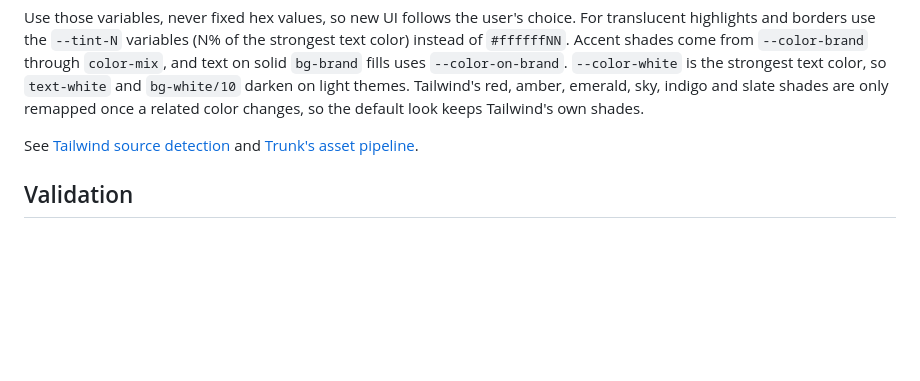
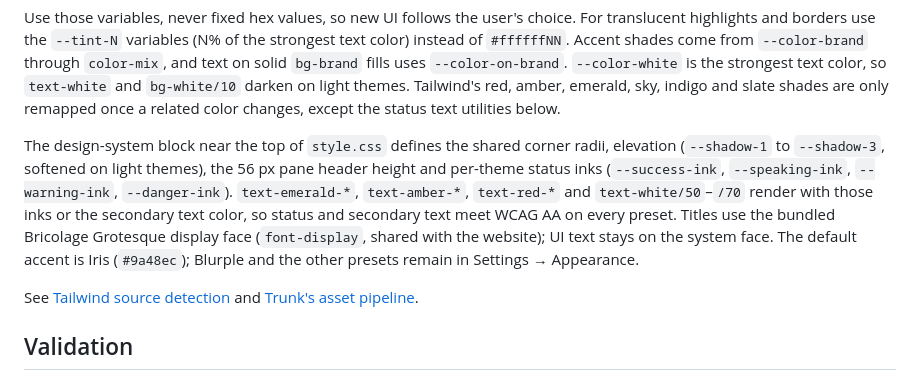
Before and after one commit to BugraEryilmaz/thiscord, a Markdown page: README.md, the part around the change. GitHub-like rendering; blank space fills up the shorter version.

Commit message:
Document the design system and tap-to-reveal message tools
Co-Authored-By: Claude Opus 5.5 <noreply@anthropic.com>

```diff
--- a/README.md
+++ b/README.md
@@ -430,7 +430,18 @@ from `--color-brand` through `color-mix`, and text on solid `bg-brand` fills
 uses `--color-on-brand`. `--color-white` is the strongest text color, so
 `text-white` and `bg-white/10` darken on light themes. Tailwind's red, amber,
 emerald, sky, indigo and slate shades are only remapped once a related color
-changes, so the default look keeps Tailwind's own shades.
+changes, except the status text utilities below.
+
+The design-system block near the top of `style.css` defines the shared corner
+radii, elevation (`--shadow-1` to `--shadow-3`, softened on light themes), the
+56 px pane header height and per-theme status inks (`--success-ink`,
+`--speaking-ink`, `--warning-ink`, `--danger-ink`). `text-emerald-*`,
+`text-amber-*`, `text-red-*` and `text-white/50`–`/70` render with those inks or
+the secondary text color, so status and secondary text meet WCAG AA on every
+preset. Titles use the bundled Bricolage Grotesque display face
+(`font-display`, shared with the website); UI text stays on the system face.
+The default accent is Iris (`#9a48ec`); Blurple and the other presets remain in
+Settings → Appearance.
 
 See [Tailwind source detection](https://tailwindcss.com/docs/detecting-classes-in-source-files)
 and [Trunk's asset pipeline](https://github.com/trunk-rs/trunk/blob/v0.21.14/guide/src/assets/index.md).
```
Also changed, not shown: docs/web.md (+4 -2 lines).
